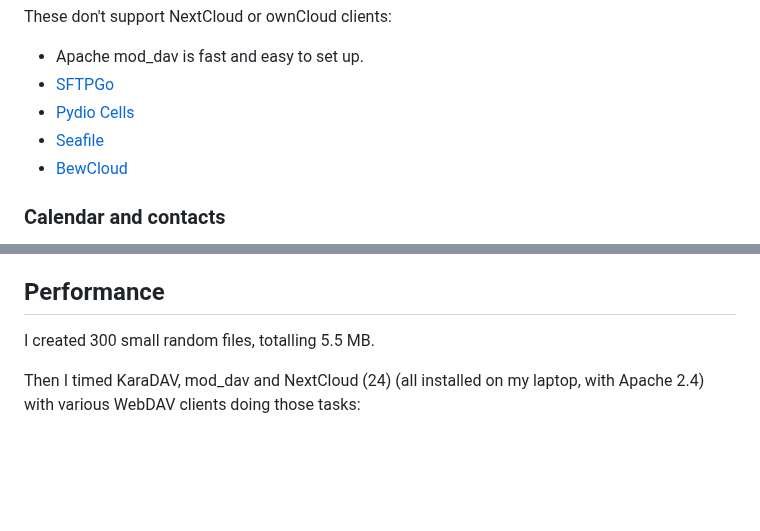
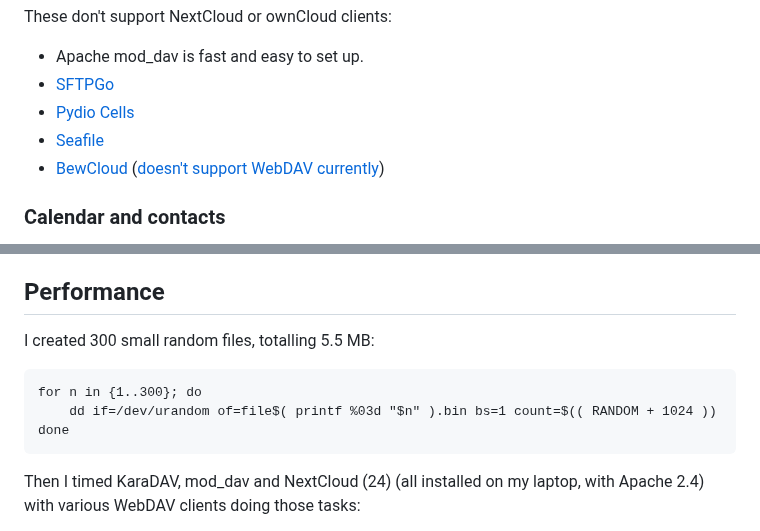
Before and after one commit to kd2org/karadav, a Markdown page: README.md, 2 parts joined by grey strips. Rendered like a GitHub page; blank space fills up the shorter version.

Commit message:
Update information on bewCloud as it doesn't work
FossilOrigin-Name: be9270dd82069d297c752601433cde29a6713f525c3b5ab6d77e8035bd398856

````diff
--- a/README.md
+++ b/README.md
@@ -175,7 +175,7 @@ These don't support NextCloud or ownCloud clients:
 * [SFTPGo](https://sftpgo.com/)
 * [Pydio Cells](https://pydio.com/)
 * [Seafile](https://manual.seafile.com/12.0/extension/webdav/)
-* [BewCloud](https://github.com/bewcloud/bewcloud)
+* [BewCloud](https://github.com/bewcloud/bewcloud) ([doesn't support WebDAV currently](https://github.com/bewcloud/bewcloud/issues/32))
 
 ### Calendar and contacts
 
@@ -193,7 +193,13 @@ And these clients:
 
 ## Performance
 
-I created 300 small random files, totalling 5.5 MB.
+I created 300 small random files, totalling 5.5 MB:
+
+```
+for n in {1..300}; do
+    dd if=/dev/urandom of=file$( printf %03d "$n" ).bin bs=1 count=$(( RANDOM + 1024 ))
+done
+```
 
 Then I timed KaraDAV, mod_dav and NextCloud (24) (all installed on my laptop, with Apache 2.4) with various WebDAV clients doing those tasks:
 
````
Also changed, not shown: other parts of README.md (+5 -5 lines).
